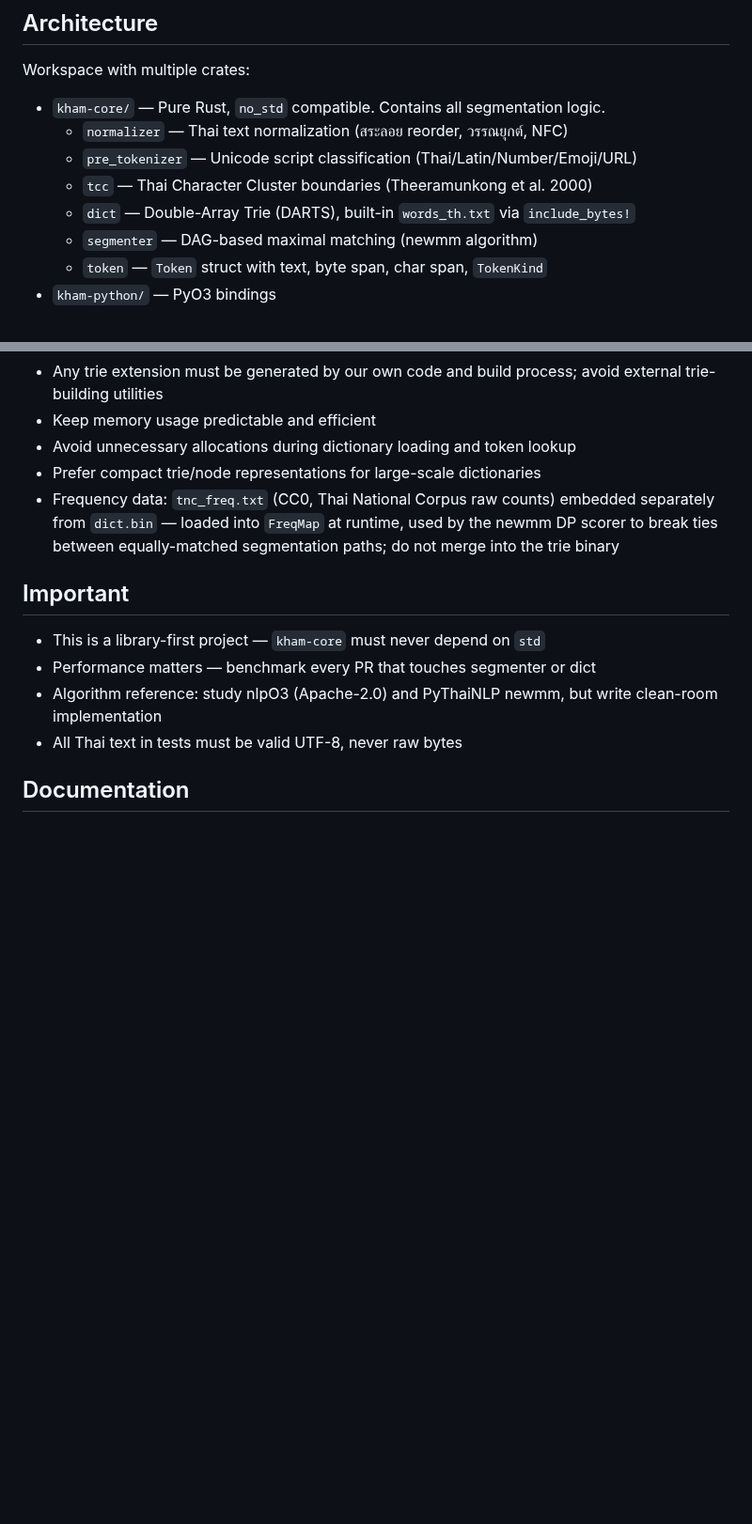
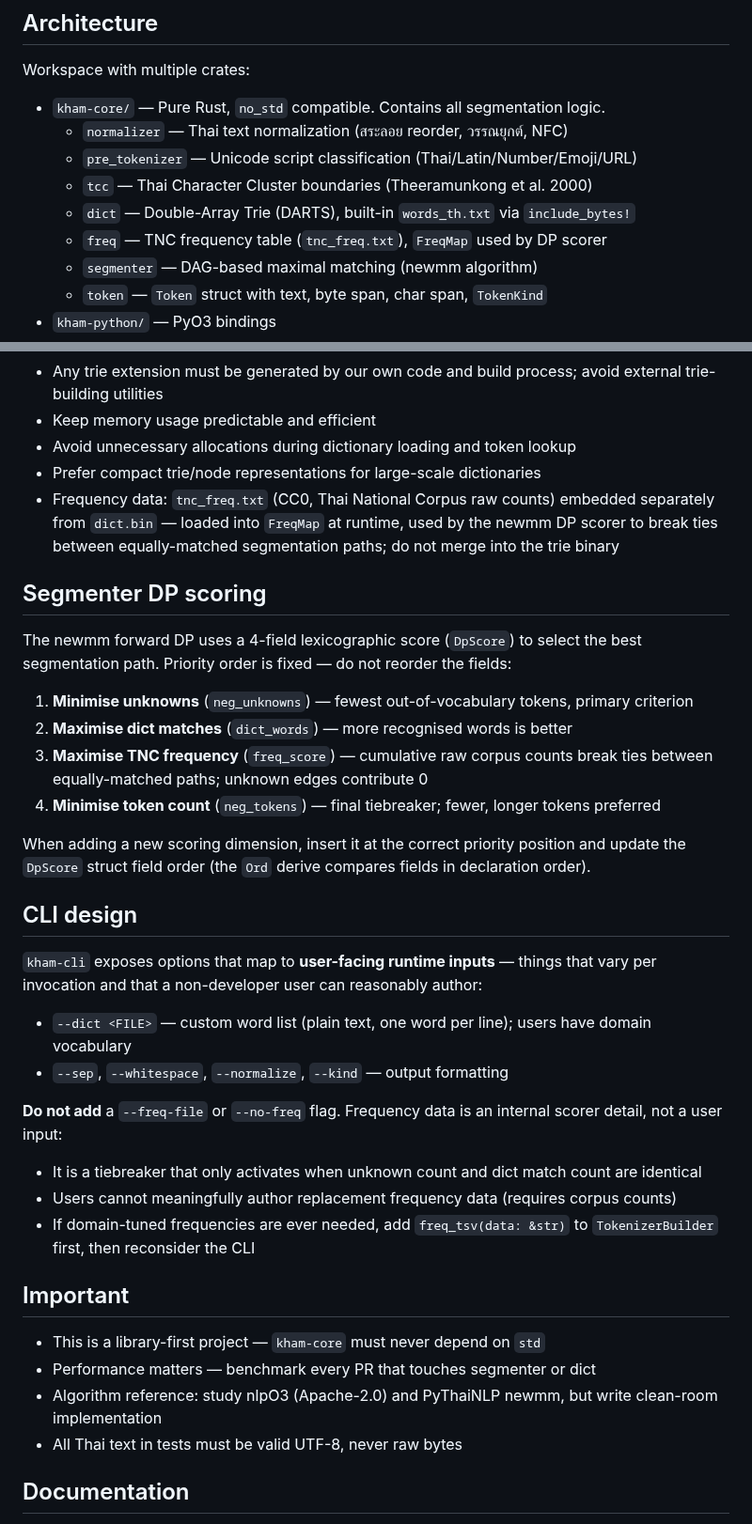
Before and after one commit to preedep/kham, a Markdown page: CLAUDE.md, 2 parts joined by grey strips. Shown at 94% size. Rendered like a GitHub page; blank space fills up the shorter version.

Commit message:
Document frequency-based DP scoring and CLI design considerations in CLAUDE.md

```diff
--- a/CLAUDE.md
+++ b/CLAUDE.md
@@ -11,6 +11,7 @@ Workspace with multiple crates:
     - `pre_tokenizer` — Unicode script classification (Thai/Latin/Number/Emoji/URL)
     - `tcc` — Thai Character Cluster boundaries (Theeramunkong et al. 2000)
     - `dict` — Double-Array Trie (DARTS), built-in `words_th.txt` via `include_bytes!`
+    - `freq` — TNC frequency table (`tnc_freq.txt`), `FreqMap` used by DP scorer
     - `segmenter` — DAG-based maximal matching (newmm algorithm)
     - `token` — `Token` struct with text, byte span, char span, `TokenKind`
 - `kham-python/` — PyO3 bindings
@@ -75,6 +76,29 @@ Byte spans must be valid UTF-8 boundaries. Always test with mixed Thai+English+N
 - Prefer compact trie/node representations for large-scale dictionaries
 - Frequency data: `tnc_freq.txt` (CC0, Thai National Corpus raw counts) embedded separately from `dict.bin` — loaded into `FreqMap` at runtime, used by the newmm DP scorer to break ties between equally-matched segmentation paths; do not merge into the trie binary
 
+## Segmenter DP scoring
+
+The newmm forward DP uses a 4-field lexicographic score (`DpScore`) to select the best segmentation path. Priority order is fixed — do not reorder the fields:
+
+1. **Minimise unknowns** (`neg_unknowns`) — fewest out-of-vocabulary tokens, primary criterion
+2. **Maximise dict matches** (`dict_words`) — more recognised words is better
+3. **Maximise TNC frequency** (`freq_score`) — cumulative raw corpus counts break ties between equally-matched paths; unknown edges contribute 0
+4. **Minimise token count** (`neg_tokens`) — final tiebreaker; fewer, longer tokens preferred
+
+When adding a new scoring dimension, insert it at the correct priority position and update the `DpScore` struct field order (the `Ord` derive compares fields in declaration order).
+
+## CLI design
+
+`kham-cli` exposes options that map to **user-facing runtime inputs** — things that vary per invocation and that a non-developer user can reasonably author:
+
+- `--dict <FILE>` — custom word list (plain text, one word per line); users have domain vocabulary
+- `--sep`, `--whitespace`, `--normalize`, `--kind` — output formatting
+
+**Do not add** a `--freq-file` or `--no-freq` flag. Frequency data is an internal scorer detail, not a user input:
+- It is a tiebreaker that only activates when unknown count and dict match count are identical
+- Users cannot meaningfully author replacement frequency data (requires corpus counts)
+- If domain-tuned frequencies are ever needed, add `freq_tsv(data: &str)` to `TokenizerBuilder` first, then reconsider the CLI
+
 ## Important
 
 - This is a library-first project — `kham-core` must never depend on `std`
```
